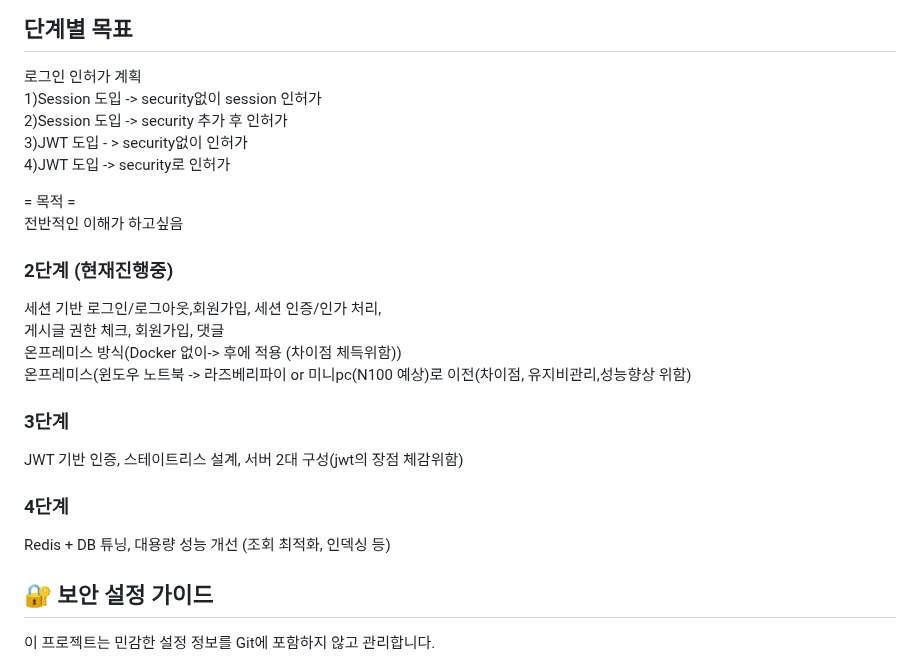
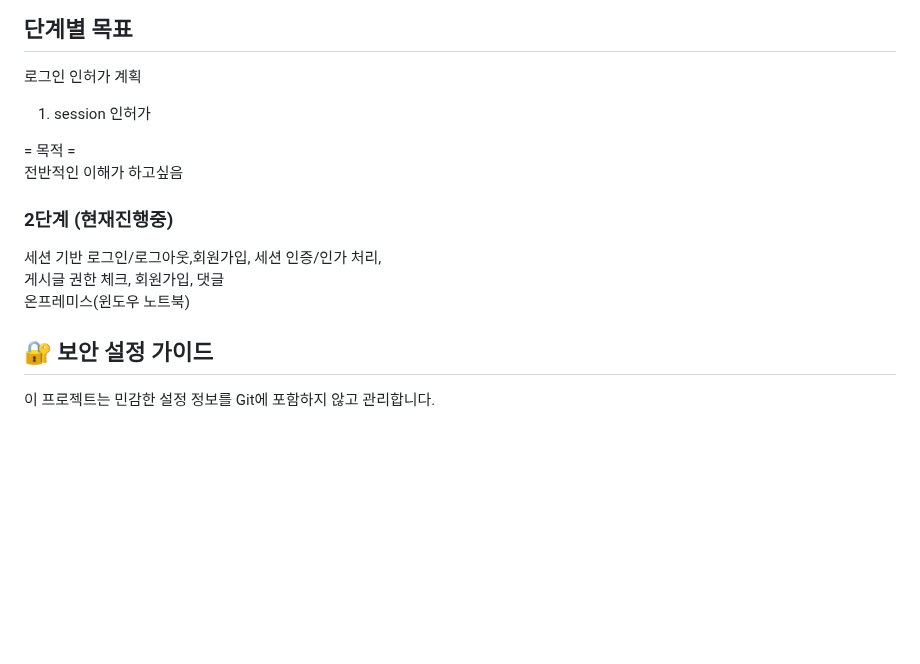
Before and after one commit to berichmore/Toy_CRUD_A, a Markdown page: README.md, the part around the change. Rendered like a GitHub page; blank space fills up the shorter version.

```diff
--- a/README.md
+++ b/README.md
@@ -6,10 +6,8 @@
 
 ## 단계별	목표
 로그인 인허가 계획
-1)Session 도입 -> security없이 session 인허가
-2)Session 도입 -> security 추가 후 인허가
-3)JWT 도입 - > security없이 인허가
-4)JWT 도입 -> security로 인허가
+1) session 인허가
+
 
 = 목적 =
 전반적인 이해가 하고싶음
@@ -19,16 +17,8 @@
 
 세션 기반 로그인/로그아웃,회원가입, 세션 인증/인가 처리,<br>
 게시글 권한 체크, 회원가입, 댓글<br>
-온프레미스 방식(Docker 없이-> 후에 적용 (차이점 체득위함))<br>
-온프레미스(윈도우 노트북 -> 라즈베리파이 or 미니pc(N100 예상)로 이전(차이점, 유지비관리,성능향상 위함)<br>
+온프레미스(윈도우 노트북)<br>
 
-### 3단계	<br>
-
-JWT 기반 인증, 스테이트리스 설계, 서버 2대 구성(jwt의 장점 체감위함)<br>
-
-### 4단계	<br>
-
-Redis + DB 튜닝, 대용량 성능 개선 (조회 최적화, 인덱싱 등)<br>
 
 ## 🔐 보안 설정 가이드
 
```
